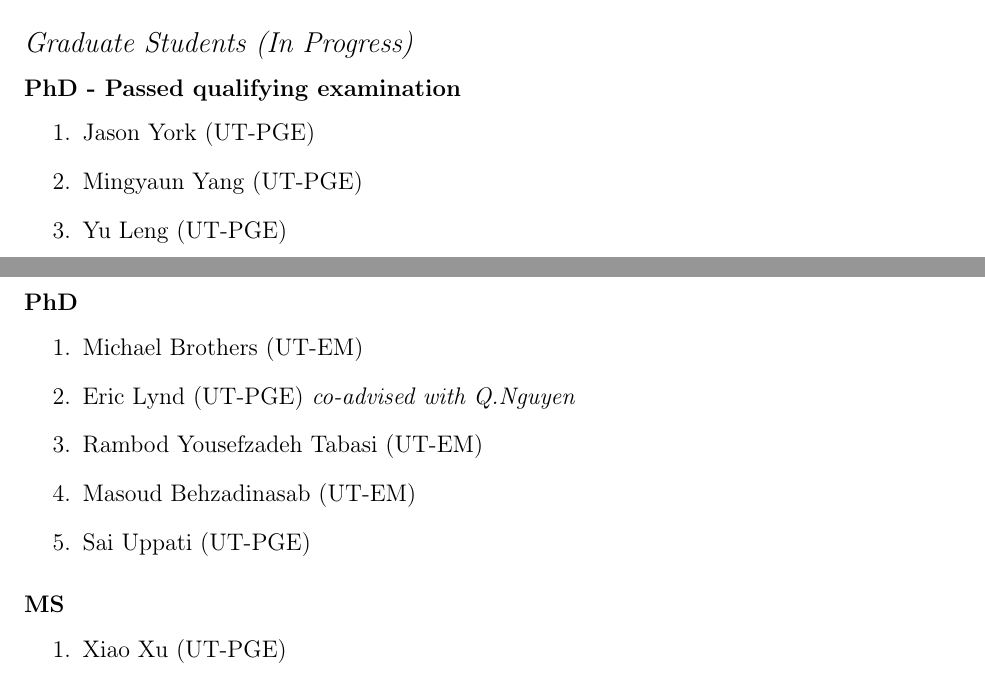
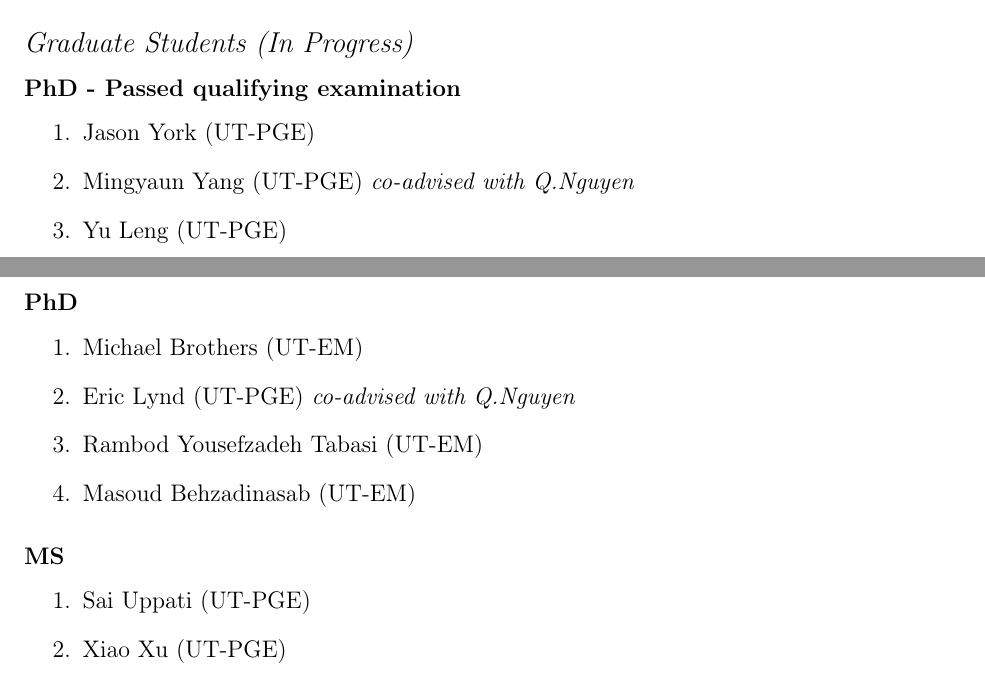
Before and after one commit to johntfoster/CV, a LaTeX CV (cv.tex, which reads sections/students.tex): two parts of pages 10 and 11 of 14, joined at a grey line, cut so that both start at the same text. Compiled offline with pdfLaTeX; a LaTeX package or settings file that is missing is left out.

Commit message:
Corrections for tenure package

```diff
--- a/sections/students.tex
+++ b/sections/students.tex
@@ -23,7 +23,7 @@
 \subsubsection*{PhD - Passed qualifying examination}
 \begin{enumerate}
     \item Jason York (UT-PGE)
-    \item Mingyaun Yang (UT-PGE)
+    \item Mingyaun Yang (UT-PGE) \emph{co-advised with Q.Nguyen}
     \item Yu Leng (UT-PGE)
 \end{enumerate}
 
@@ -33,11 +33,11 @@
     \item Eric Lynd (UT-PGE) \emph{co-advised with Q.Nguyen}
     \item Rambod Yousefzadeh Tabasi (UT-EM)
     \item Masoud Behzadinasab (UT-EM)
-    \item Sai Uppati (UT-PGE)
 \end{enumerate}
 
 \subsubsection*{MS}
 \begin{enumerate}
+    \item Sai Uppati (UT-PGE)
     \item Xiao Xu (UT-PGE)
 \end{enumerate}
 
```
Also changed, not shown: sections/journal_papers.tex (+1 -1 lines).
